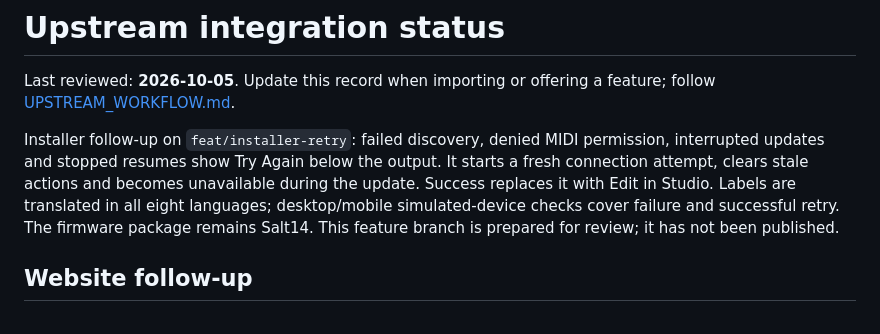
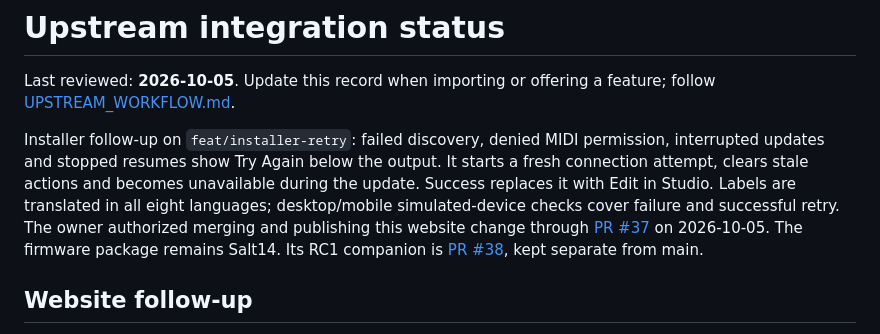
Before and after one commit to ChanceTheMaker/Felucca, a Markdown page: docs/UPSTREAM_STATUS.md, the part around the change. Rendered like a GitHub page.

Commit message:
Record installer retry publication authorization

```diff
--- a/docs/UPSTREAM_STATUS.md
+++ b/docs/UPSTREAM_STATUS.md
@@ -8,8 +8,10 @@ permission, interrupted updates and stopped resumes show Try Again below the
 output. It starts a fresh connection attempt, clears stale actions and becomes
 unavailable during the update. Success replaces it with Edit in Studio. Labels
 are translated in all eight languages; desktop/mobile simulated-device checks
-cover failure and successful retry. The firmware package remains Salt14. This
-feature branch is prepared for review; it has not been published.
+cover failure and successful retry. The owner authorized merging and publishing
+this website change through [PR #37](https://github.com/ChanceTheMaker/Felucca/pull/37)
+on 2026-10-05. The firmware package remains Salt14. Its RC1 companion is
+[PR #38](https://github.com/ChanceTheMaker/Felucca/pull/38), kept separate from main.
 
 ## Website follow-up
 
```
